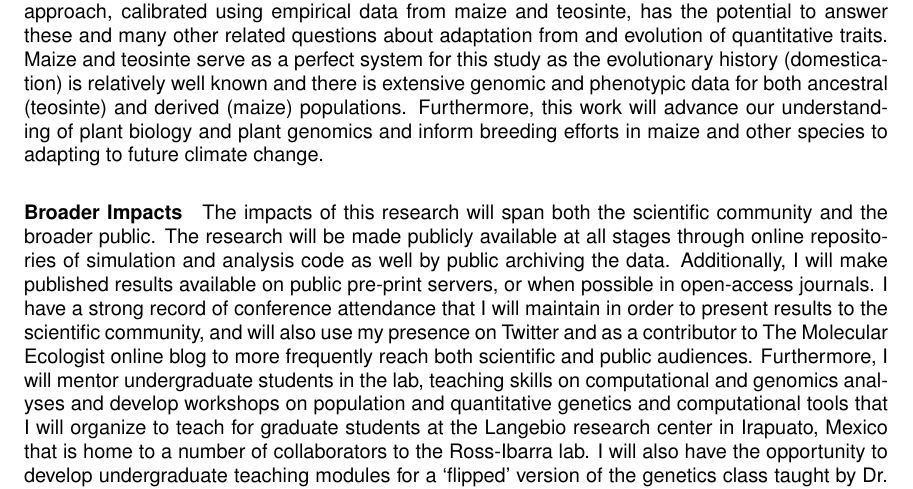
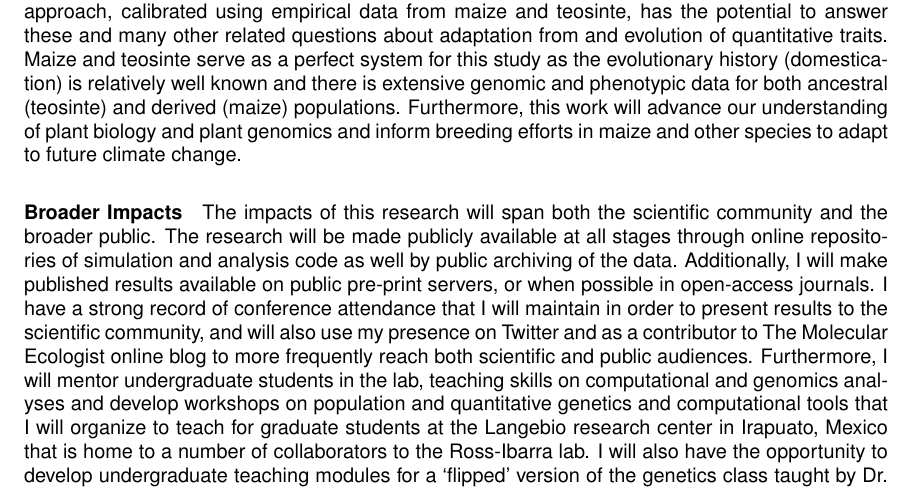
Before and after one commit to kjgilbert/NSF_PRFB_PlantGenome, a LaTeX document (master_NSF_PlantGenome.tex, which reads Summary.tex): part of page 1 of 19, cut so that both start at the same text. Compiled offline with pdfLaTeX; a LaTeX package or settings file that is missing is left out.

Commit message:
minor edits

```diff
--- a/Summary.tex
+++ b/Summary.tex
@@ -18,14 +18,14 @@ This research will be conducted at the University of California, Davis, under th
 
 %\jri{this paragraph great for intellectual merit} These hypothesized changes in the DFE are not well understood in any system and are controversial in humans (cite lohmueller vs. pritchard etc.). Deleterious alleles likely play a large role in many adaptive phenotypes: crop plants have undergone dramatic demographic shifts, usually involving a domestication bottleneck followed by expansion as cultivation spread, and some authors even argue that selection on domestication traits has inadvertently increased the frequency of alleles deleterious for other phenotypes (cite gunther2010). Consistent with this, it has recently been shown that genes associated with a number of quantitative traits in maize are enriched for deleterious alleles compared to randomly chosen genes (cite mezmouk2014). Such information is crucial for understanding variation in phenotype, designing breeding strategies, utilizing diversity from wild relatives, or even engineering new traits using biotechnology.
 
-The proposed research will greatly expand our understanding of the adaptability of quantitative traits. Although most traits are quantitative, we know little about how the genes underlying such traits---their genetic architecture---limit or respond to evolutionary change. Does adaptation proceed mainly from new mutations or standing variation? Are adaptive traits primarily driven by few loci of large effect or many loci of small effect? Does population fluctuation change the architecture of quantitative traits? Statistical and sample size limitations have meant that traditional QTL and GWAS approaches have been unable to answer these questions. My simulation-based approach, calibrated using empirical data from maize and teosinte, has the potential to answer these and many other related questions about adaptation from and evolution of quantitative traits. Maize and teosinte serve as a perfect system for this study as the evolutionary history (domestication) is relatively well known and there is extensive genomic and phenotypic data for both ancestral (teosinte) and derived (maize) populations. Furthermore, this work will advance our understanding of plant biology and plant genomics and inform breeding efforts in maize and other species to adapting to future climate change.
+The proposed research will greatly expand our understanding of the adaptability of quantitative traits. Although most traits are quantitative, we know little about how the genes underlying such traits---their genetic architecture---limit or respond to evolutionary change. Does adaptation proceed mainly from new mutations or standing variation? Are adaptive traits primarily driven by few loci of large effect or many loci of small effect? Does population fluctuation change the architecture of quantitative traits? Statistical and sample size limitations have meant that traditional QTL and GWAS approaches have been unable to answer these questions. My simulation-based approach, calibrated using empirical data from maize and teosinte, has the potential to answer these and many other related questions about adaptation from and evolution of quantitative traits. Maize and teosinte serve as a perfect system for this study as the evolutionary history (domestication) is relatively well known and there is extensive genomic and phenotypic data for both ancestral (teosinte) and derived (maize) populations. Furthermore, this work will advance our understanding of plant biology and plant genomics and inform breeding efforts in maize and other species to adapt to future climate change.
 %The results could inform crop studies in terms of maintaining genetic diversity for the future in ways that may have much larger long term impacts on the maintenance of diversity as well as on adaptation to changing environments.
 
 
 %\vspace{-0.4cm}
 \paragraph{Broader Impacts}
 
-The impacts of this research will span both the scientific community and the broader public. The research will be made publicly available at all stages through online repositories of simulation and analysis code as well by public archiving the data. Additionally, I will make published results available on public pre-print servers, or when possible in open-access journals. I have a strong record of conference attendance that I will maintain in order to present results to the scientific community, and will also use my presence on Twitter and as a contributor to The Molecular Ecologist online blog to more frequently reach both scientific and public audiences. Furthermore, I will mentor undergraduate students in the lab, teaching skills on computational and genomics analyses and develop workshops on population and quantitative genetics and computational tools that I will organize to teach for graduate students at the Langebio research center in Irapuato, Mexico that is home to a number of collaborators to the Ross-Ibarra lab. I will also have the opportunity to develop undergraduate teaching modules for a `flipped' version of the genetics class taught by Dr. Ross-Ibarra.
+The impacts of this research will span both the scientific community and the broader public. The research will be made publicly available at all stages through online repositories of simulation and analysis code as well by public archiving of the data. Additionally, I will make published results available on public pre-print servers, or when possible in open-access journals. I have a strong record of conference attendance that I will maintain in order to present results to the scientific community, and will also use my presence on Twitter and as a contributor to The Molecular Ecologist online blog to more frequently reach both scientific and public audiences. Furthermore, I will mentor undergraduate students in the lab, teaching skills on computational and genomics analyses and develop workshops on population and quantitative genetics and computational tools that I will organize to teach for graduate students at the Langebio research center in Irapuato, Mexico that is home to a number of collaborators to the Ross-Ibarra lab. I will also have the opportunity to develop undergraduate teaching modules for a `flipped' version of the genetics class taught by Dr. Ross-Ibarra.
 
 
 %and also be able to participate in the educational partnership that has been created between UC Davis and Pioneer High School in Woodland, California. This will allow me to visit high school classrooms to teach about the cutting edge of genomics and evolutionary biology research to young scientists as well as to potentially mentor high school students in the lab or on small-scale projects.
--- a/master_NSF_PlantGenome.tex
+++ b/master_NSF_PlantGenome.tex
@@ -49,6 +49,9 @@
 \author{Kimberly J. Gilbert}
 \date{October 2015}
 
+\makeatletter
+\renewcommand\@seccntformat[1]{\csname the#1\endcsname.\quad}
+\makeatother
 
 
 \begin{document}
```
Also changed, not shown: ProjectDescription.tex (+2 -2 lines), master_NSF_PlantGenome.pdf.
